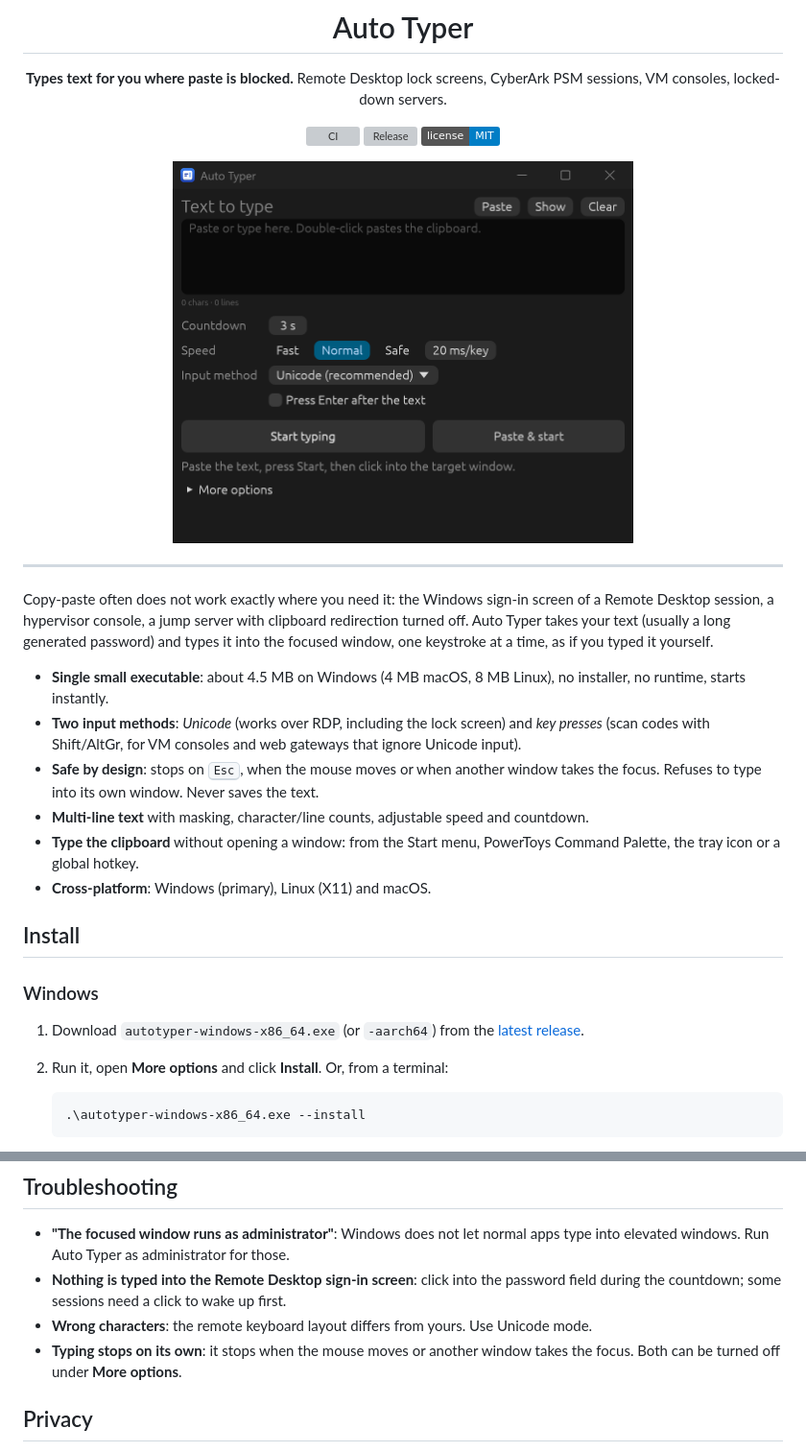
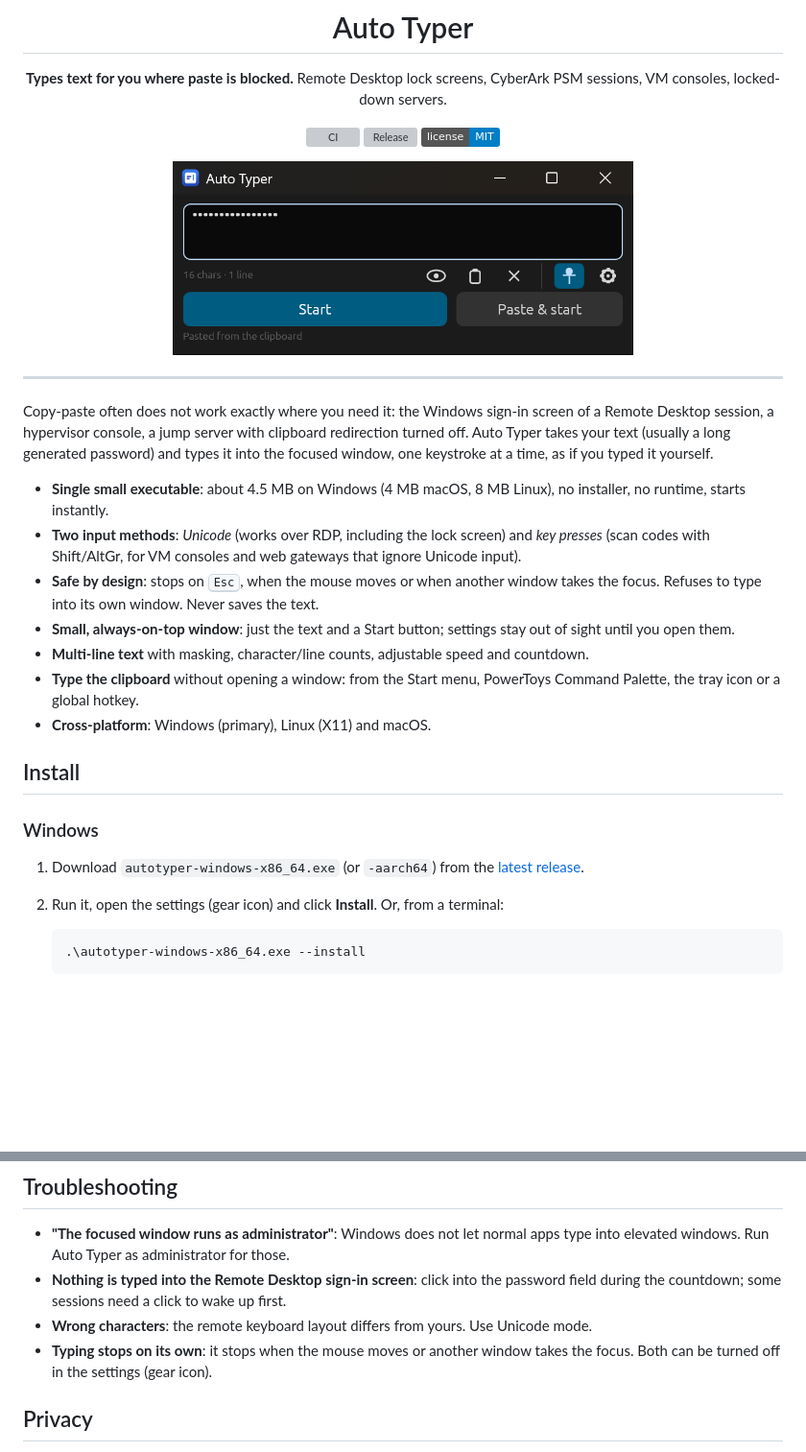
Before and after one commit to viru185/AutoTyper, a Markdown page: README.md, 2 parts joined by grey strips. Shown at 96% size. Drawn GitHub-style; pictures changed too: docs/screenshot.png; badges without logos; blank space fills up the shorter version; grey boxes are pictures that could not be loaded.

Commit message:
docs: describe the minimal window and its icons

````diff
--- a/README.md
+++ b/README.md
@@ -28,6 +28,8 @@ window, one keystroke at a time, as if you typed it yourself.
   (scan codes with Shift/AltGr, for VM consoles and web gateways that ignore Unicode input).
 - **Safe by design**: stops on <kbd>Esc</kbd>, when the mouse moves or when another window takes
   the focus. Refuses to type into its own window. Never saves the text.
+- **Small, always-on-top window**: just the text and a Start button; settings stay out of sight
+  until you open them.
 - **Multi-line text** with masking, character/line counts, adjustable speed and countdown.
 - **Type the clipboard** without opening a window: from the Start menu, PowerToys Command Palette,
   the tray icon or a global hotkey.
@@ -39,7 +41,7 @@ window, one keystroke at a time, as if you typed it yourself.
 
 1. Download `autotyper-windows-x86_64.exe` (or `-aarch64`) from the
    [latest release](https://github.com/viru185/AutoTyper/releases/latest).
-2. Run it, open **More options** and click **Install**. Or, from a terminal:
+2. Run it, open the settings (gear icon) and click **Install**. Or, from a terminal:
 
    ```powershell
    .\autotyper-windows-x86_64.exe --install
@@ -149,7 +160,7 @@ input method.
   during the countdown; some sessions need a click to wake up first.
 - **Wrong characters**: the remote keyboard layout differs from yours. Use Unicode mode.
 - **Typing stops on its own**: it stops when the mouse moves or another window takes the focus.
-  Both can be turned off under **More options**.
+  Both can be turned off in the settings (gear icon).
 
 ## Privacy
 
````
Also changed, not shown: other parts of README.md (+15 -6 lines), 1 other file.
